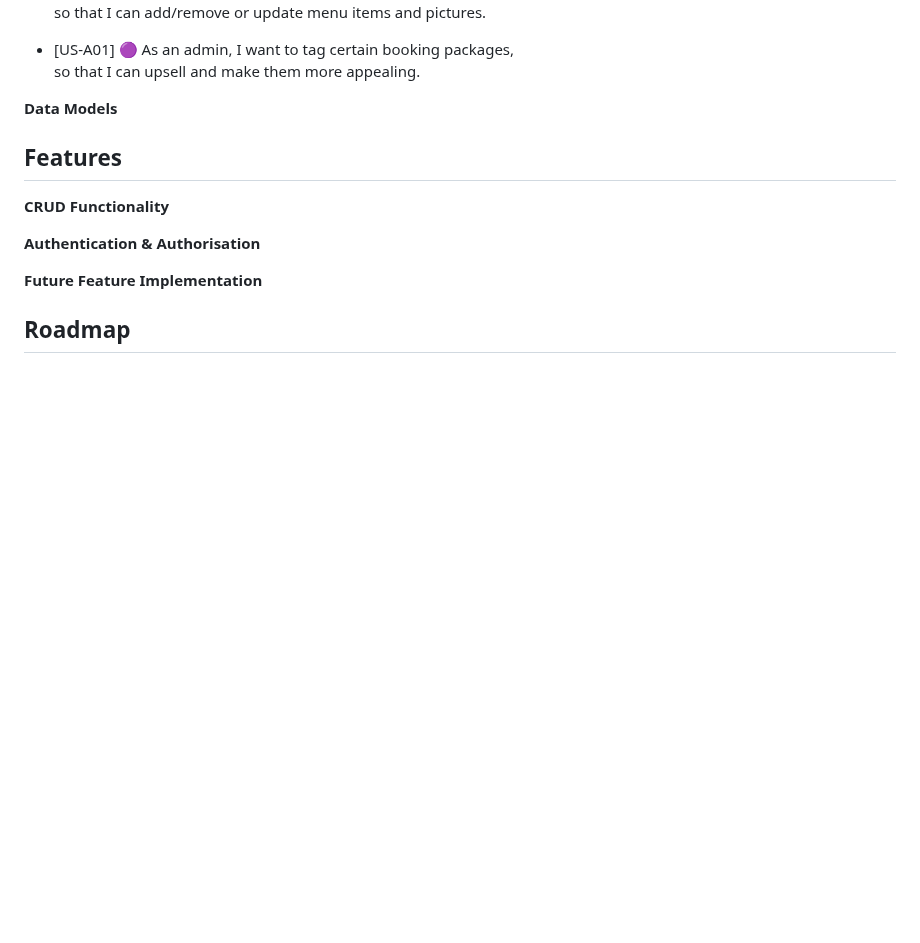
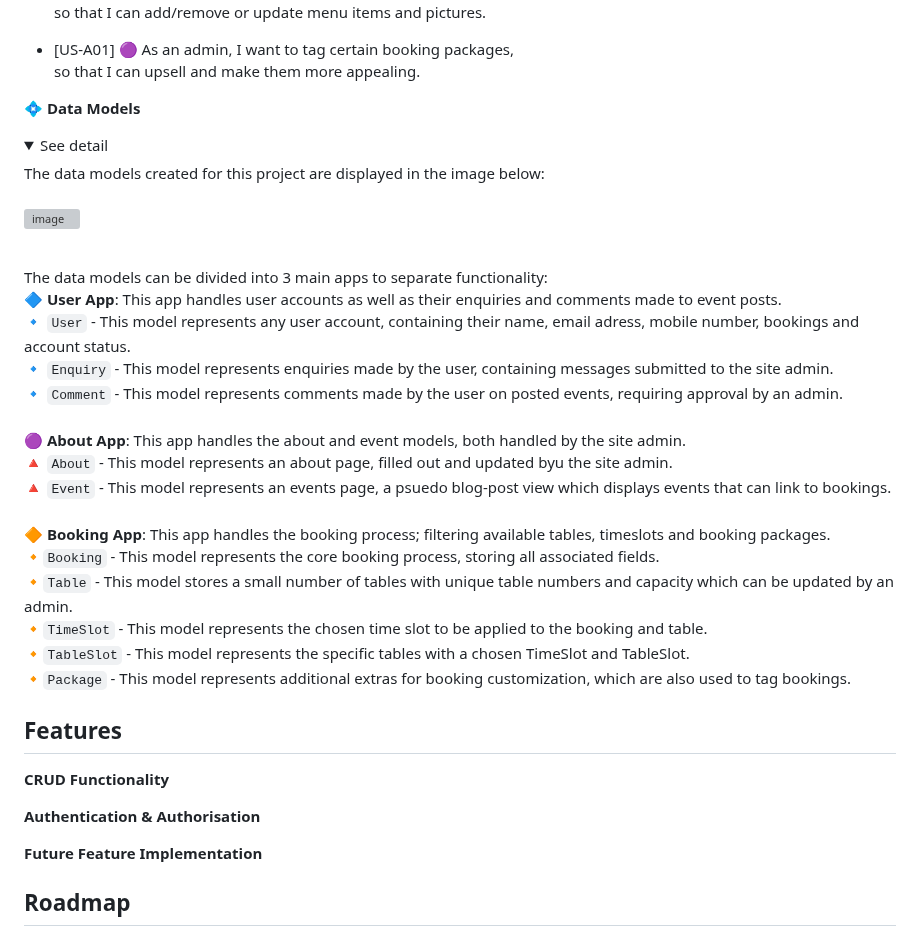
Before and after one commit to Viridi-Machina/tipple-and-tail, a Markdown page: README.md, the part around one of its changes. Rendered like a GitHub page; folded sections open; blank space fills up the shorter version; grey boxes are pictures that could not be loaded.

Commit message:
Add data model section to README.md

```diff
--- a/README.md
+++ b/README.md
@@ -88,4 +102,31 @@ User Stories:
   so that I can upsell and make them more appealing.
 </details>
 
-**Data Models**
+💠 **Data Models**
+<details>
+ <summary> See detail</summary>
+The data models created for this project are displayed in the image below:<br>
+<br>
+
+![image](https://github.com/Viridi-Machina/tipple-and-tail/assets/146846939/32bd5dc3-416c-47c0-a5be-0e69152fd14d)
+
+<br>
+
+The data models can be divided into 3 main apps to separate functionality:<br>
+🔷 **User App**: This app handles user accounts as well as their enquiries and comments made to event posts.<br>
+🔹 `User` - This model represents any user account, containing their name, email adress, mobile number, bookings and account status.<br>
+🔹 `Enquiry` - This model represents enquiries made by the user, containing messages submitted to the site admin.<br>
+🔹 `Comment` - This model represents comments made by the user on posted events, requiring approval by an admin.<br>
+<br>
+🟣 **About App**: This app handles the about and event models, both handled by the site admin.<br>
+🔺 `About` - This model represents an about page, filled out and updated byu the site admin.<br>
+🔺 `Event` - This model represents an events page, a psuedo blog-post view which displays events that can link to bookings.<br>
+<br>
+🔶 **Booking App**: This app handles the booking process; filtering available tables, timeslots and booking packages.<br>
+🔸`Booking` - This model represents the core booking process, storing all associated fields.<br>
+🔸`Table` - This model stores a small number of tables with unique table numbers and capacity which can be updated by an admin.<br>
+🔸`TimeSlot` - This model represents the chosen time slot to be applied to the booking and table.<br>
+🔸`TableSlot` - This model represents the specific tables with a chosen TimeSlot and TableSlot.<br>
+🔸`Package` - This model represents additional extras for booking customization, which are also used to tag bookings.<br>
+
+
```
Also changed, not shown: other parts of README.md (+21 -6 lines).
